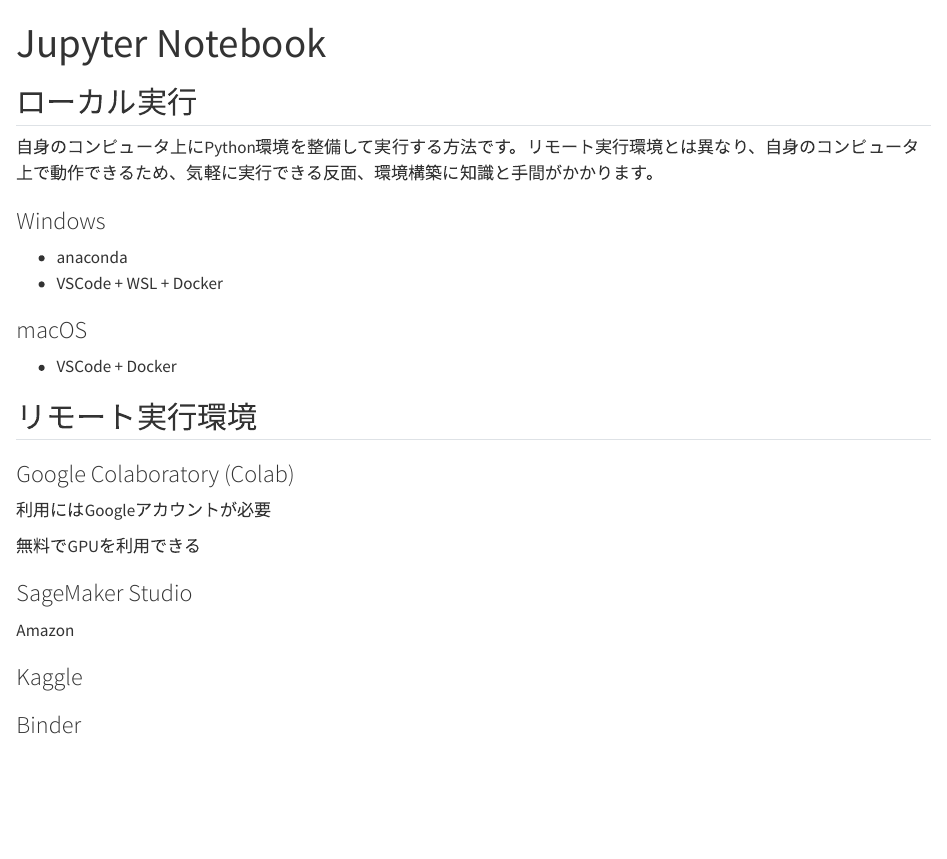
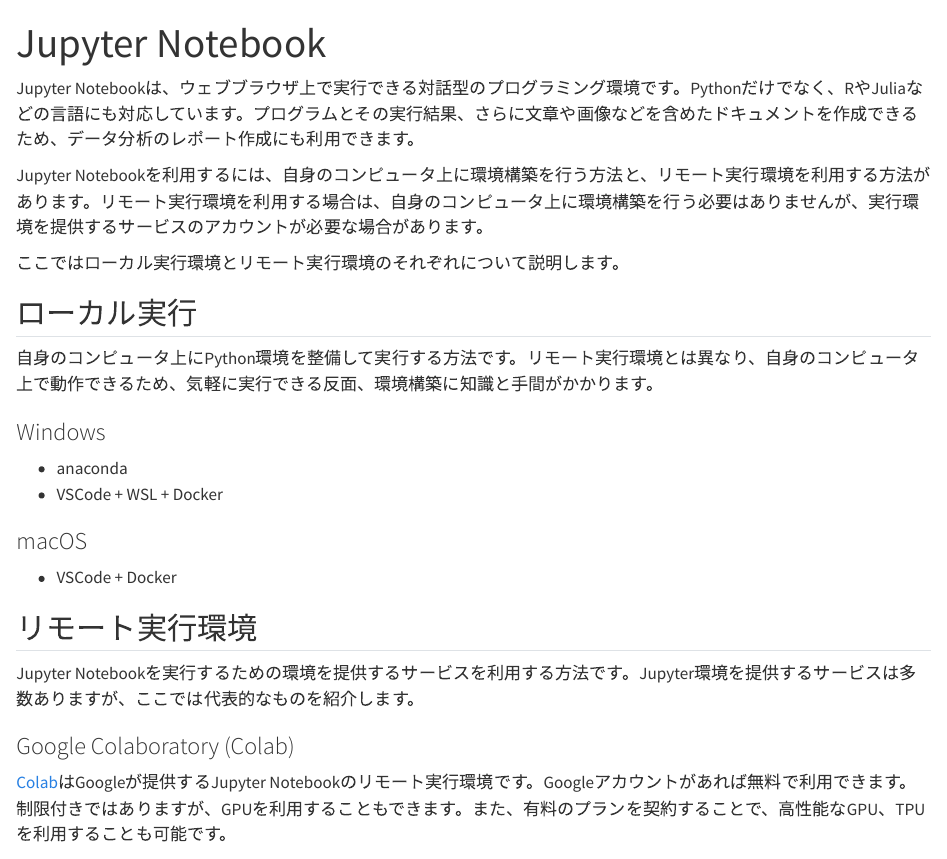
Before and after one commit to uribo/exeai, a Quarto document (appendix/jupyternotebook.qmd): the page in a window 1100 px wide, from its top. Rendered offline with R 4.5, knitr and Pandoc in place of Quarto, with nearby package versions.

Commit message:
[modify]Colabについて

```diff
--- a/appendix/jupyternotebook.qmd
+++ b/appendix/jupyternotebook.qmd
@@ -16,6 +16,12 @@
     name: python3
 ---
 
+Jupyter Notebookは、ウェブブラウザ上で実行できる対話型のプログラミング環境です。Pythonだけでなく、RやJuliaなどの言語にも対応しています。プログラムとその実行結果、さらに文章や画像などを含めたドキュメントを作成できるため、データ分析のレポート作成にも利用できます。
+
+Jupyter Notebookを利用するには、自身のコンピュータ上に環境構築を行う方法と、リモート実行環境を利用する方法があります。リモート実行環境を利用する場合は、自身のコンピュータ上に環境構築を行う必要はありませんが、実行環境を提供するサービスのアカウントが必要な場合があります。
+
+ここではローカル実行環境とリモート実行環境のそれぞれについて説明します。
+
 ## ローカル実行
 
 自身のコンピュータ上にPython環境を整備して実行する方法です。リモート実行環境とは異なり、自身のコンピュータ上で動作できるため、気軽に実行できる反面、環境構築に知識と手間がかかります。
@@ -31,11 +37,11 @@
 
 ## リモート実行環境
 
+Jupyter Notebookを実行するための環境を提供するサービスを利用する方法です。Jupyter環境を提供するサービスは多数ありますが、ここでは代表的なものを紹介します。
+
 ### Google Colaboratory (Colab)
 
-利用にはGoogleアカウントが必要
-
-無料でGPUを利用できる
+[Colab](https://colab.research.google.com)はGoogleが提供するJupyter Notebookのリモート実行環境です。Googleアカウントがあれば無料で利用できます。制限付きではありますが、GPUを利用することもできます。また、有料のプランを契約することで、高性能なGPU、TPUを利用することも可能です。
 
 ### SageMaker Studio
 
```
Also changed, not shown: appendix/ai_tools.qmd (+2 -0 lines), index.qmd (+4 -2 lines), 2 other files.
